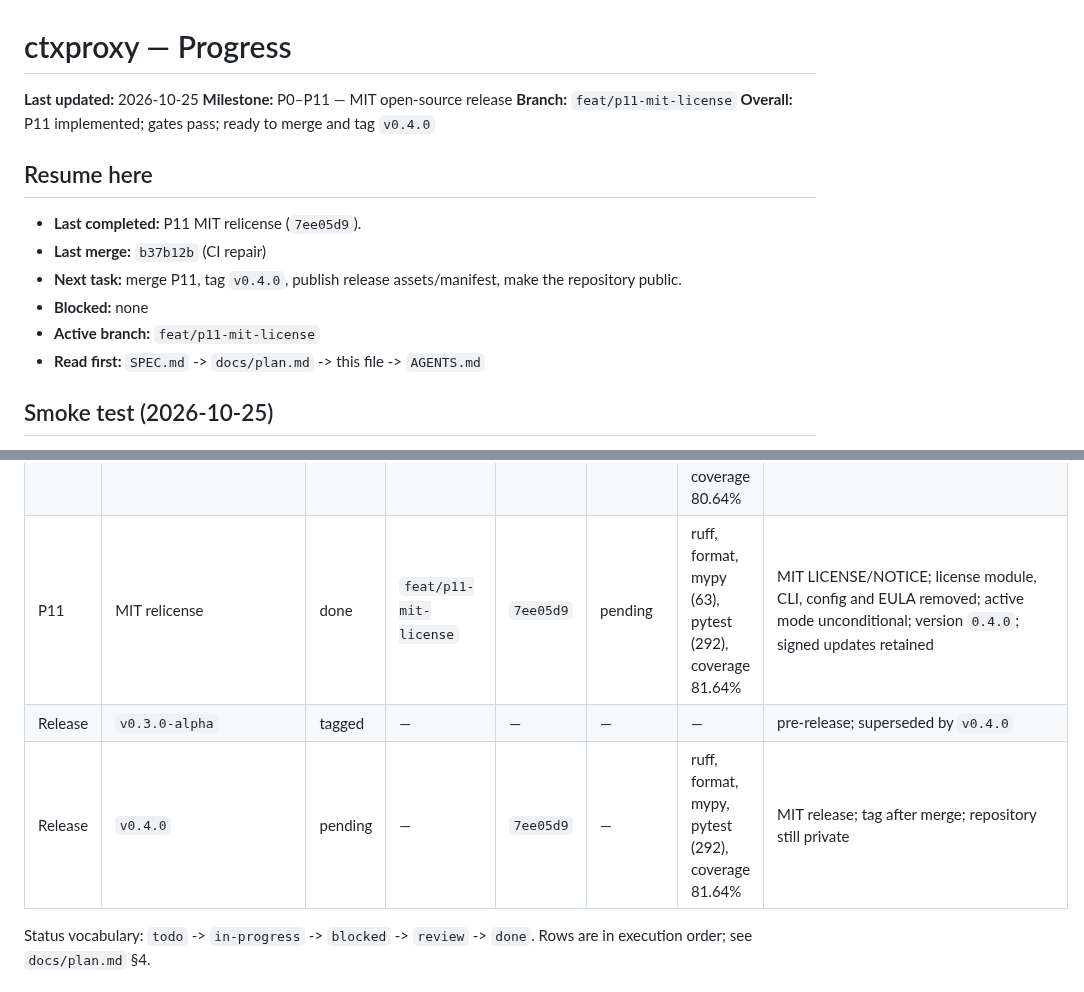
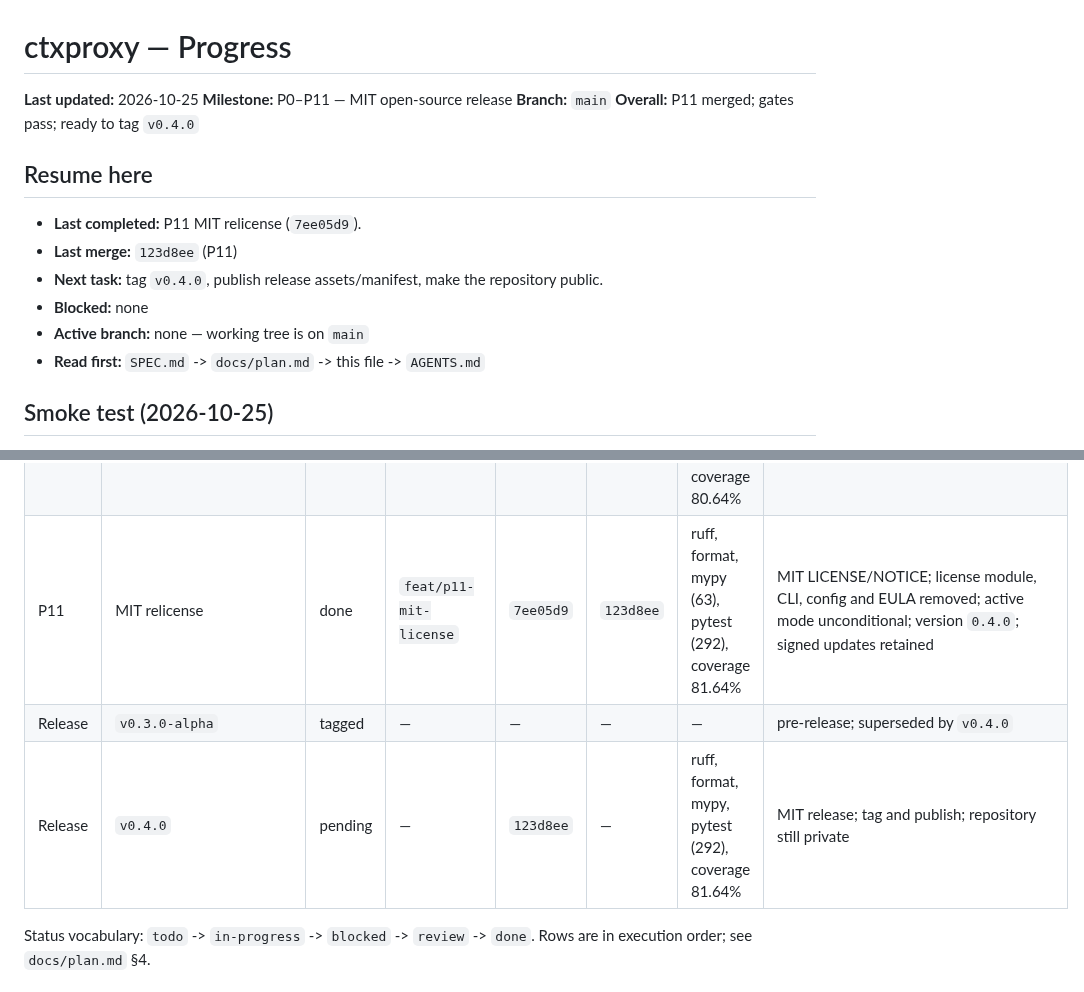
Before and after one commit to ahmed-dev25/ctxoptimizer, a Markdown page: docs/progress.md, 2 parts joined by grey strips. GitHub-like rendering.

Commit message:
chore(progress): record merge for P11

```diff
--- a/docs/progress.md
+++ b/docs/progress.md
@@ -2,17 +2,17 @@
 
 **Last updated:** 2026-10-25
 **Milestone:** P0–P11 — MIT open-source release
-**Branch:** `feat/p11-mit-license`
-**Overall:** P11 implemented; gates pass; ready to merge and tag `v0.4.0`
+**Branch:** `main`
+**Overall:** P11 merged; gates pass; ready to tag `v0.4.0`
 
 ## Resume here
 
 - **Last completed:** P11 MIT relicense (`7ee05d9`).
-- **Last merge:** `b37b12b` (CI repair)
-- **Next task:** merge P11, tag `v0.4.0`, publish release assets/manifest,
-  make the repository public.
+- **Last merge:** `123d8ee` (P11)
+- **Next task:** tag `v0.4.0`, publish release assets/manifest, make the
+  repository public.
 - **Blocked:** none
-- **Active branch:** `feat/p11-mit-license`
+- **Active branch:** none — working tree is on `main`
 - **Read first:** `SPEC.md` -> `docs/plan.md` -> this file -> `AGENTS.md`
 
 ## Smoke test (2026-10-25)
@@ -86,9 +86,9 @@
 | P10 | Release prep | done | `feat/p10-release` | `ff54faa` | `f50a2cf` | ruff, format, mypy, pytest (292), coverage 80.64% | release artifacts, signed self-update, version `0.3.0`, release tooling |
 | P10-1 | Release hardening | done | `fix/p10-release-hardening` | `4322f03` | `ca1481e` | ruff, format, mypy, pytest (292), coverage 80.64% | signed-manifest test, dev update extra |
 | P10-2 | CI repair | done | `fix/ci` | `12049e1` | `b37b12b` | ruff, format, mypy, pytest (292), coverage 80.64% | cross-platform binary update test, wheel smoke venv, coverage margin |
-| P11 | MIT relicense | done | `feat/p11-mit-license` | `7ee05d9` | pending | ruff, format, mypy (63), pytest (292), coverage 81.64% | MIT LICENSE/NOTICE; license module, CLI, config and EULA removed; active mode unconditional; version `0.4.0`; signed updates retained |
+| P11 | MIT relicense | done | `feat/p11-mit-license` | `7ee05d9` | `123d8ee` | ruff, format, mypy (63), pytest (292), coverage 81.64% | MIT LICENSE/NOTICE; license module, CLI, config and EULA removed; active mode unconditional; version `0.4.0`; signed updates retained |
 | Release | `v0.3.0-alpha` | tagged | — | — | — | — | pre-release; superseded by `v0.4.0` |
-| Release | `v0.4.0` | pending | — | `7ee05d9` | — | ruff, format, mypy, pytest (292), coverage 81.64% | MIT release; tag after merge; repository still private |
+| Release | `v0.4.0` | pending | — | `123d8ee` | — | ruff, format, mypy, pytest (292), coverage 81.64% | MIT release; tag and publish; repository still private |
 
 Status vocabulary: `todo` -> `in-progress` -> `blocked` -> `review` -> `done`.
 Rows are in execution order; see `docs/plan.md` §4.
```
